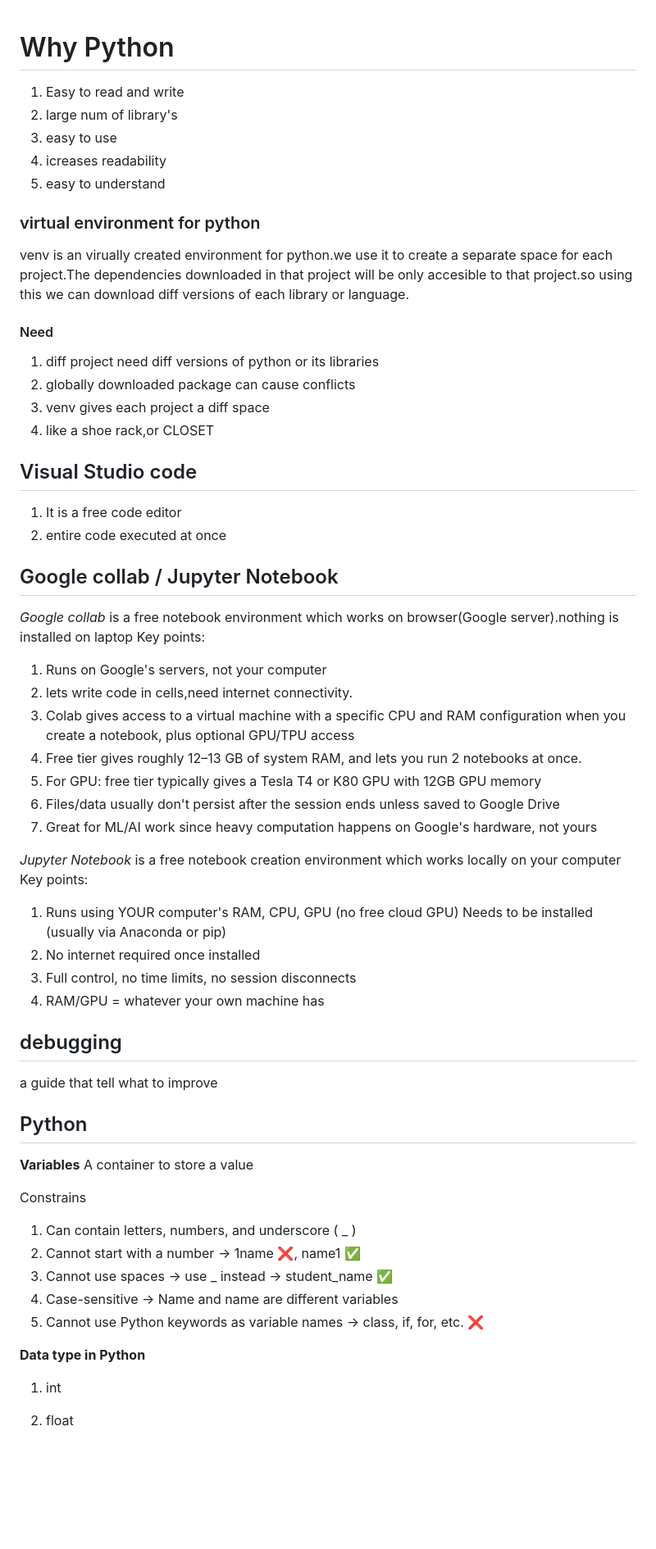
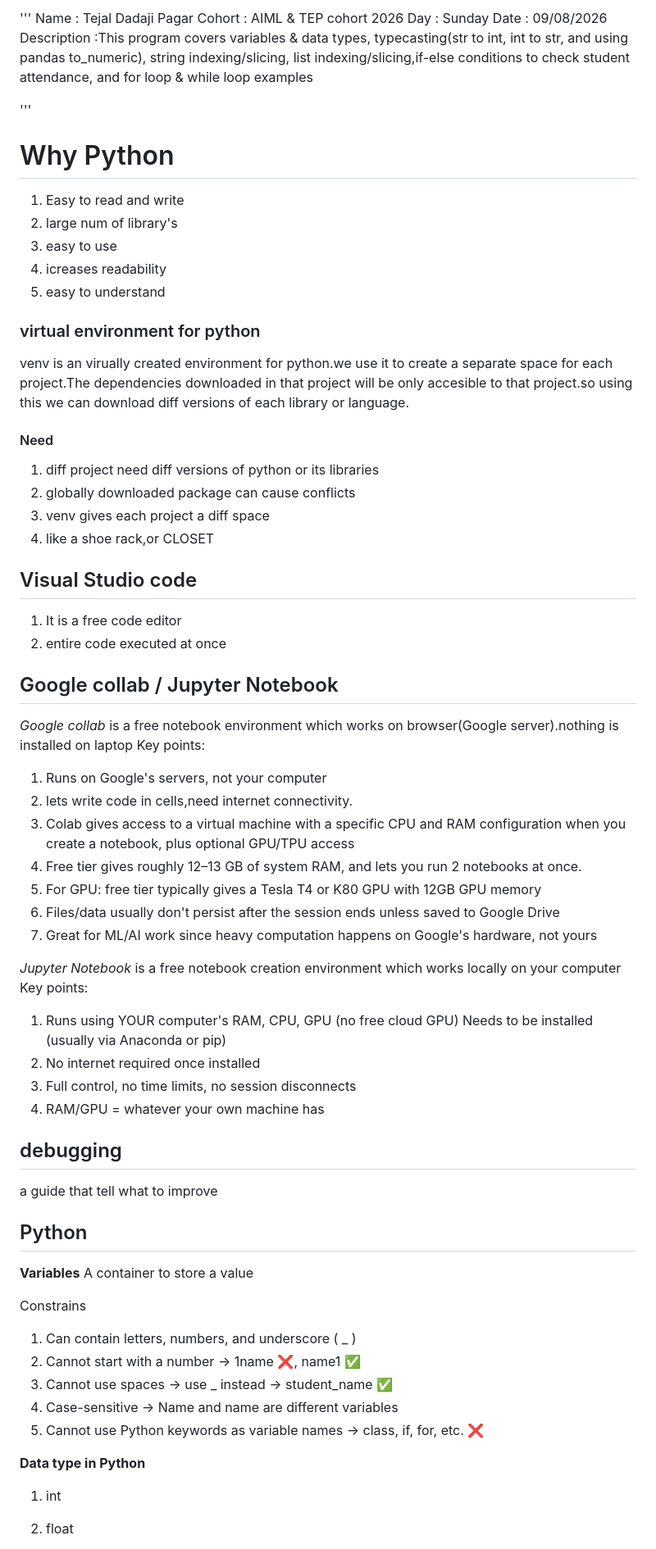
Before and after one commit to tejalp68/AIML, a Markdown page: day01.md, the part around one of its changes. Shown at 82% size. GitHub-like rendering; blank space fills up the shorter version.

Commit message:
added description in day01.md file

```diff
--- a/day01.md
+++ b/day01.md
@@ -1,4 +1,15 @@
+'''
+Name : Tejal Dadaji Pagar
+Cohort : AIML & TEP cohort 2026
+Day : Sunday
+Date : 09/08/2026
+Description :This program covers variables & data types, typecasting(str to int, int to str, and using pandas to_numeric),
+string indexing/slicing, list indexing/slicing,if-else conditions to check student attendance, and for loop & while loop examples
+
+'''
+
 # Why Python
+
 1. Easy to read and write
 2. large num of library's
 3. easy to use
@@ -6,20 +17,24 @@
 5. easy to understand
 
 ### virtual environment for python
-  venv is an virually created environment for python.we use it to create a separate space for each project.The dependencies downloaded in that project will be only accesible to that project.so using this we can download diff versions of each library or language.
+
+venv is an virually created environment for python.we use it to create a separate space for each project.The dependencies downloaded in that project will be only accesible to that project.so using this we can download diff versions of each library or language.
 
 #### Need
+
 1. diff project need diff versions of python or its libraries
-2. globally downloaded  package can cause conflicts
+2. globally downloaded package can cause conflicts
 3. venv gives each project a diff space
 4. like a shoe rack,or CLOSET
 
 ## Visual Studio code
+
 1. It is a free code editor
 2. entire code executed at once
 
 ## Google collab / Jupyter Notebook
-*Google collab* is a free notebook environment which works on browser(Google server).nothing is installed on laptop
+
+_Google collab_ is a free notebook environment which works on browser(Google server).nothing is installed on laptop
 Key points:
 
 1. Runs on Google's servers, not your computer
@@ -30,7 +45,7 @@ Key points:
 6. Files/data usually don't persist after the session ends unless saved to Google Drive
 7. Great for ML/AI work since heavy computation happens on Google's hardware, not yours
 
-*Jupyter Notebook* is a free notebook creation environment which works locally on your computer
+_Jupyter Notebook_ is a free notebook creation environment which works locally on your computer
 Key points:
 
 1. Runs using YOUR computer's RAM, CPU, GPU (no free cloud GPU) Needs to be installed (usually via Anaconda or pip)
@@ -39,20 +54,24 @@ Key points:
 4. RAM/GPU = whatever your own machine has
 
 ## debugging
+
 a guide that tell what to improve
 
 ## Python
+
 **Variables**
 A container to store a value
 
 Constrains
-1. Can contain letters, numbers, and underscore ( _ )
+
+1. Can contain letters, numbers, and underscore ( \_ )
 2. Cannot start with a number → 1name ❌, name1 ✅
-3. Cannot use spaces → use _ instead → student_name ✅
+3. Cannot use spaces → use \_ instead → student_name ✅
 4. Case-sensitive → Name and name are different variables
 5. Cannot use Python keywords as variable names → class, if, for, etc. ❌
 
 **Data type in Python**
+
 1. int
 2. float
 3. string
```
Also changed, not shown: other parts of day01.md (+41 -4 lines).
